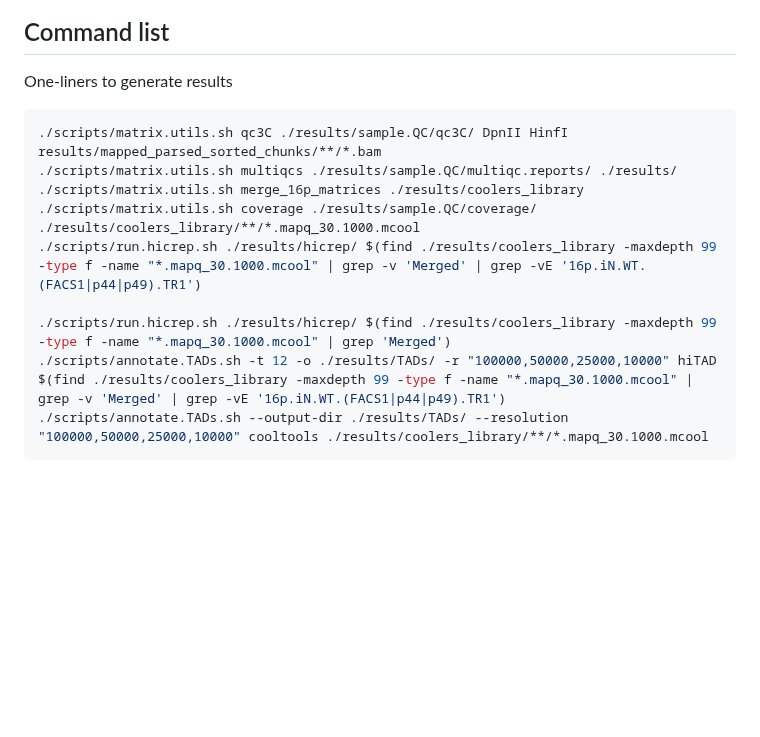
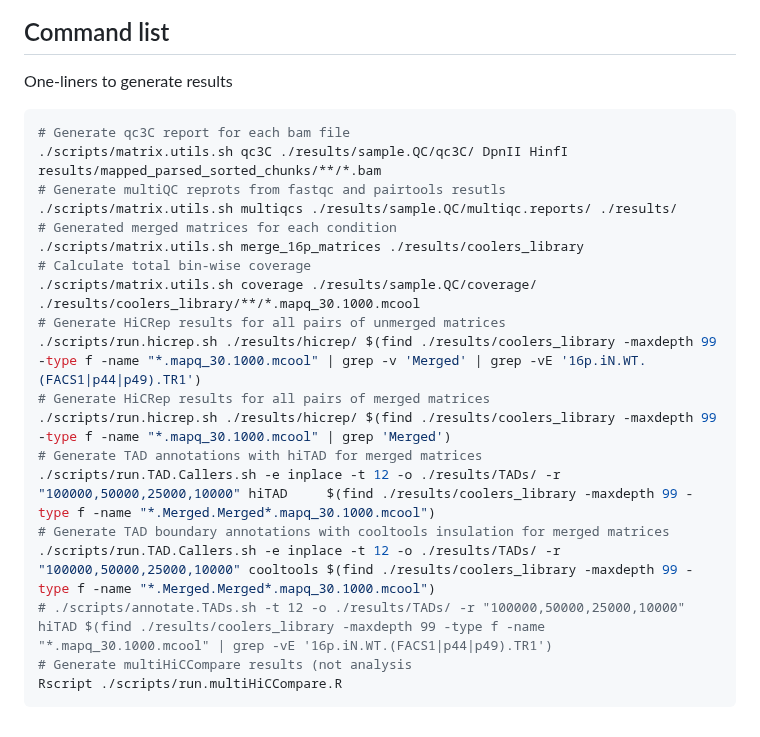
Before and after one commit to talkowski-lab/16p_HiC, a Markdown page: README.md, the part around the change. GitHub-like rendering; blank space fills up the shorter version.

Commit message:
update reproducibility commands

````diff
--- a/README.md
+++ b/README.md
@@ -273,13 +273,23 @@ For 2 different TAD boundary annotation sets (just is/is not a boundary) of the
 One-liners to generate results
 
 ```bash
+# Generate qc3C report for each bam file
 ./scripts/matrix.utils.sh qc3C ./results/sample.QC/qc3C/ DpnII HinfI results/mapped_parsed_sorted_chunks/**/*.bam
+# Generate multiQC reprots from fastqc and pairtools resutls
 ./scripts/matrix.utils.sh multiqcs ./results/sample.QC/multiqc.reports/ ./results/
+# Generated merged matrices for each condition
 ./scripts/matrix.utils.sh merge_16p_matrices ./results/coolers_library
+# Calculate total bin-wise coverage
 ./scripts/matrix.utils.sh coverage ./results/sample.QC/coverage/ ./results/coolers_library/**/*.mapq_30.1000.mcool
+# Generate HiCRep results for all pairs of unmerged matrices
 ./scripts/run.hicrep.sh ./results/hicrep/ $(find ./results/coolers_library -maxdepth 99 -type f -name "*.mapq_30.1000.mcool" | grep -v 'Merged' | grep -vE '16p.iN.WT.(FACS1|p44|p49).TR1')
-
+# Generate HiCRep results for all pairs of merged matrices
 ./scripts/run.hicrep.sh ./results/hicrep/ $(find ./results/coolers_library -maxdepth 99 -type f -name "*.mapq_30.1000.mcool" | grep 'Merged')
-./scripts/annotate.TADs.sh -t 12 -o ./results/TADs/ -r "100000,50000,25000,10000" hiTAD $(find ./results/coolers_library -maxdepth 99 -type f -name "*.mapq_30.1000.mcool" | grep -v 'Merged' | grep -vE '16p.iN.WT.(FACS1|p44|p49).TR1')
-./scripts/annotate.TADs.sh --output-dir ./results/TADs/ --resolution  "100000,50000,25000,10000" cooltools ./results/coolers_library/**/*.mapq_30.1000.mcool
+# Generate TAD annotations with hiTAD for merged matrices
+./scripts/run.TAD.Callers.sh -e inplace -t 12 -o ./results/TADs/ -r "100000,50000,25000,10000" hiTAD     $(find ./results/coolers_library -maxdepth 99 -type f -name "*.Merged.Merged*.mapq_30.1000.mcool")
+# Generate TAD boundary annotations with cooltools insulation for merged matrices
+./scripts/run.TAD.Callers.sh -e inplace -t 12 -o ./results/TADs/ -r "100000,50000,25000,10000" cooltools $(find ./results/coolers_library -maxdepth 99 -type f -name "*.Merged.Merged*.mapq_30.1000.mcool")
+# ./scripts/annotate.TADs.sh -t 12 -o ./results/TADs/ -r "100000,50000,25000,10000" hiTAD $(find ./results/coolers_library -maxdepth 99 -type f -name "*.mapq_30.1000.mcool" | grep -vE '16p.iN.WT.(FACS1|p44|p49).TR1')
+# Generate multiHiCCompare results (not analysis
+Rscript ./scripts/run.multiHiCCompare.R
 ```
````
